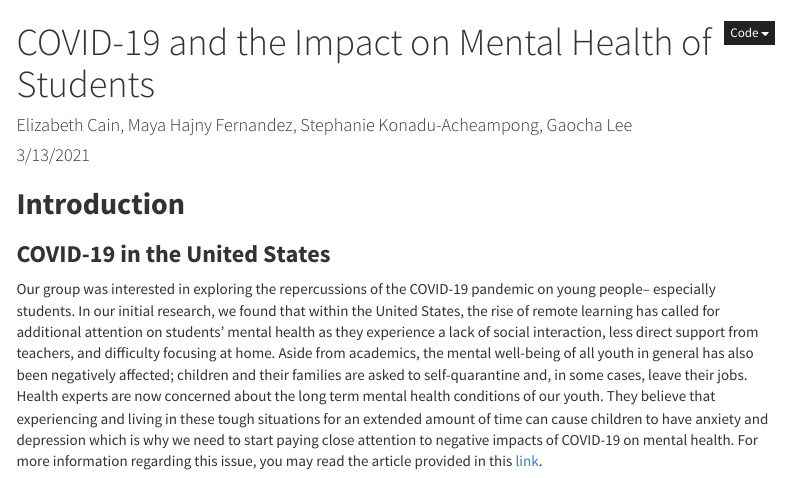
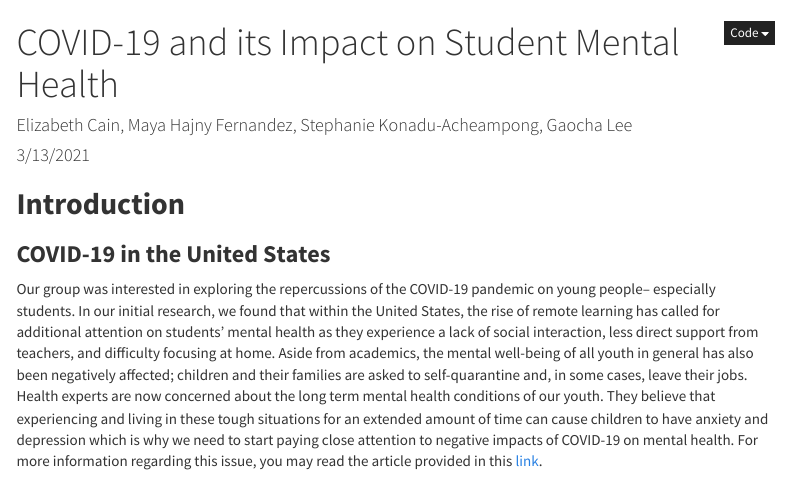
Before and after one commit to ecain21/Final-Project, an R Markdown document (Project.Rmd): the page in a window 1100 px wide, from its top. Rendered offline with R 4.5, knitr and Pandoc, with nearby package versions; code that draws random numbers runs with fixed seeds of ours; some code elsewhere in the file could not run offline; menus at the side of the page are left out.

Commit message:
Finished Grammar Edits

```diff
--- a/Project.Rmd
+++ b/Project.Rmd
@@ -1,5 +1,5 @@
 ---
-title: "COVID-19 and the Impact on Mental Health of Students"
+title: "COVID-19 and its Impact on Student Mental Health"
 author: "Elizabeth Cain, Maya Hajny Fernandez, Stephanie Konadu-Acheampong, Gaocha Lee "
 date: "3/13/2021"
 output:
```
Also changed, not shown: Project.md.
